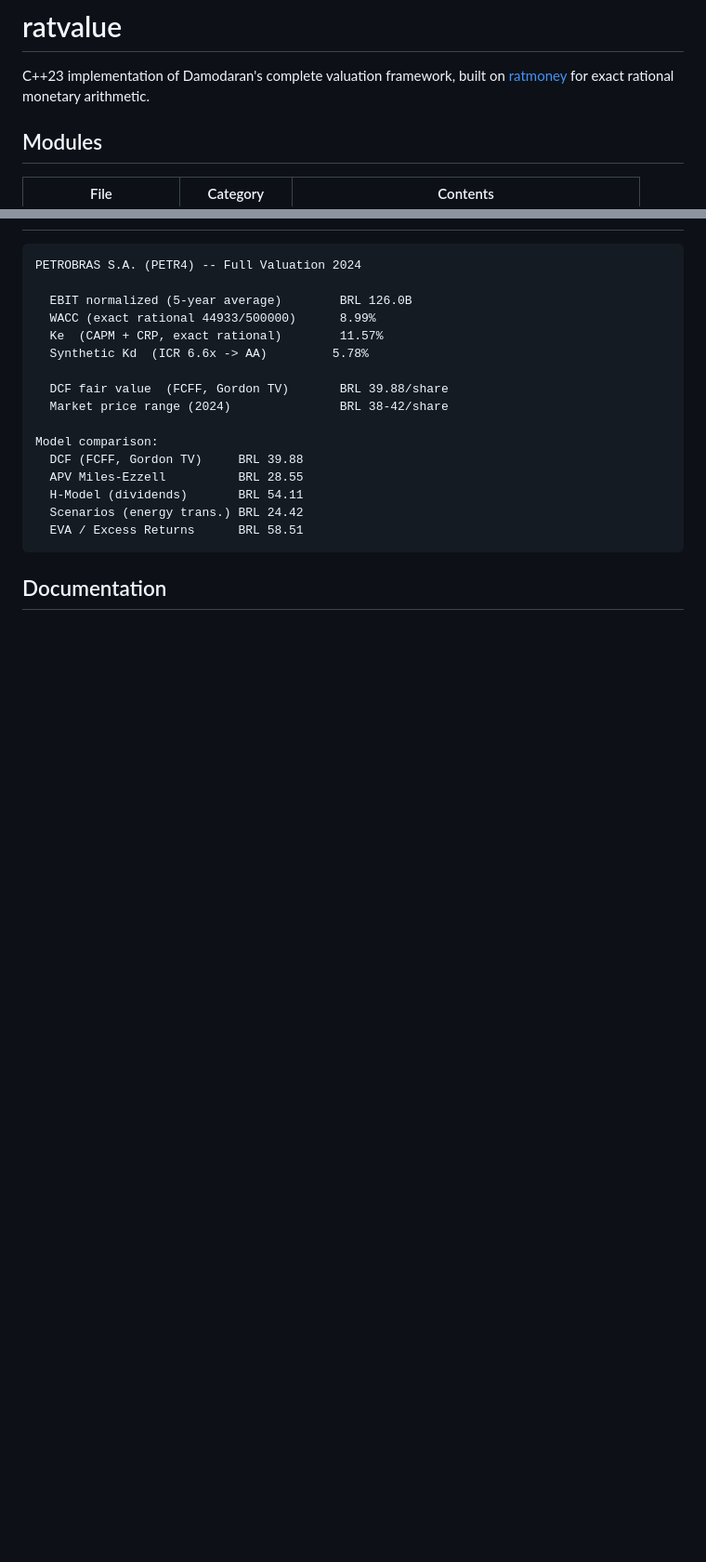
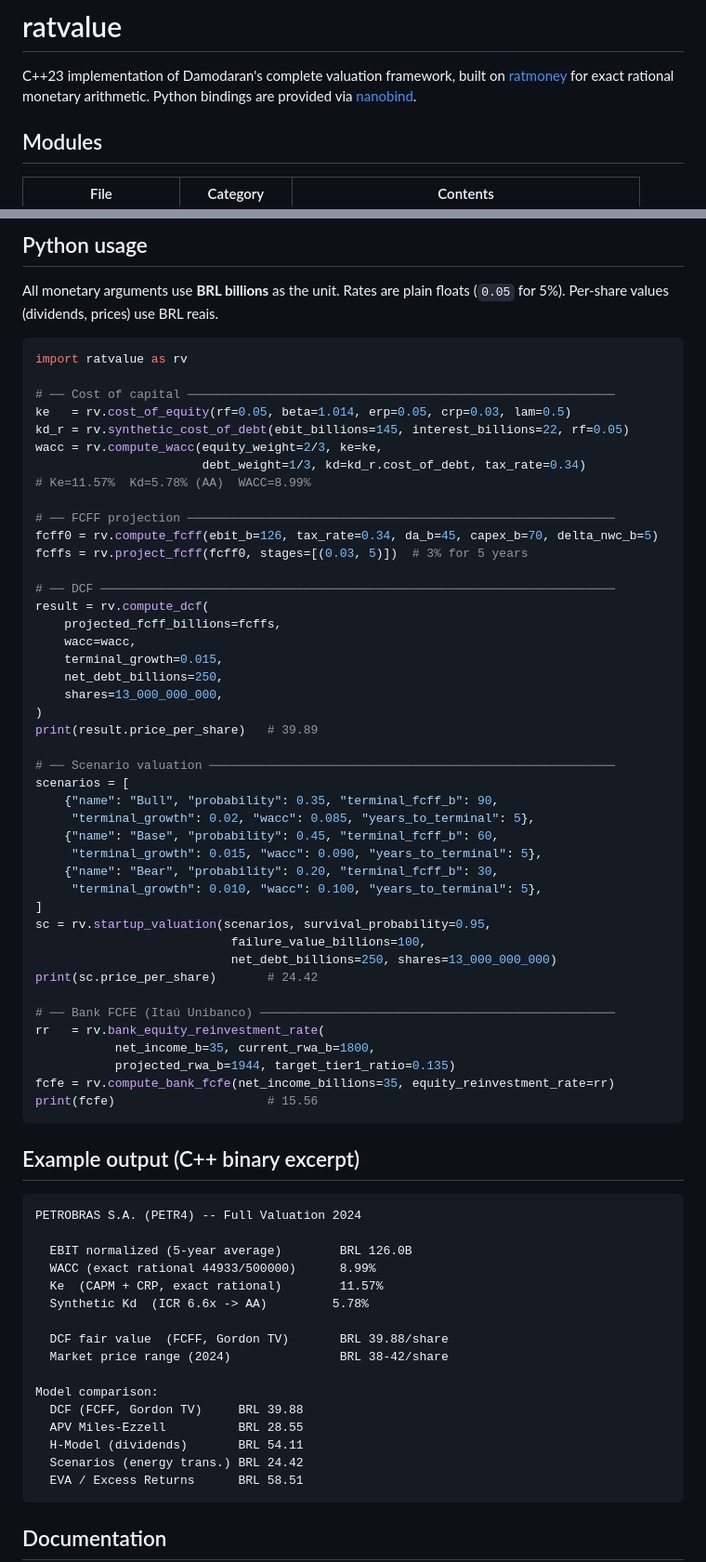
Before and after one commit to sheep-farm/ratvalue, a Markdown page: README.md, 2 parts joined by grey strips. Shown at 93% size. Drawn GitHub-style; blank space fills up the shorter version.

Commit message:
docs: update README with Python binding instructions
Co-Authored-By: Claude Sonnet 4.6 <noreply@anthropic.com>

````diff
--- a/README.md
+++ b/README.md
@@ -2,7 +2,7 @@
 
 C++23 implementation of Damodaran's complete valuation framework, built on
 [ratmoney](https://github.com/sheep-farm/ratmoney) for exact rational monetary
-arithmetic.
+arithmetic. Python bindings are provided via [nanobind](https://github.com/wjakob/nanobind).
 
 ## Modules
 
@@ -65,3 +93,55 @@ cmake -S . -B build -DCMAKE_BUILD_TYPE=Debug -DSANITIZE=ON
+## Python usage
+
+All monetary arguments use **BRL billions** as the unit. Rates are plain
+floats (`0.05` for 5%). Per-share values (dividends, prices) use BRL reais.
+
+```python
+import ratvalue as rv
+
+# ── Cost of capital ───────────────────────────────────────────────────────────
+ke   = rv.cost_of_equity(rf=0.05, beta=1.014, erp=0.05, crp=0.03, lam=0.5)
+kd_r = rv.synthetic_cost_of_debt(ebit_billions=145, interest_billions=22, rf=0.05)
+wacc = rv.compute_wacc(equity_weight=2/3, ke=ke,
+                       debt_weight=1/3, kd=kd_r.cost_of_debt, tax_rate=0.34)
+# Ke=11.57%  Kd=5.78% (AA)  WACC=8.99%
+
+# ── FCFF projection ───────────────────────────────────────────────────────────
+fcff0 = rv.compute_fcff(ebit_b=126, tax_rate=0.34, da_b=45, capex_b=70, delta_nwc_b=5)
+fcffs = rv.project_fcff(fcff0, stages=[(0.03, 5)])  # 3% for 5 years
+
+# ── DCF ───────────────────────────────────────────────────────────────────────
+result = rv.compute_dcf(
+    projected_fcff_billions=fcffs,
+    wacc=wacc,
+    terminal_growth=0.015,
+    net_debt_billions=250,
+    shares=13_000_000_000,
+)
+print(result.price_per_share)   # 39.89
+
+# ── Scenario valuation ────────────────────────────────────────────────────────
+scenarios = [
+    {"name": "Bull", "probability": 0.35, "terminal_fcff_b": 90,
+     "terminal_growth": 0.02, "wacc": 0.085, "years_to_terminal": 5},
+    {"name": "Base", "probability": 0.45, "terminal_fcff_b": 60,
+     "terminal_growth": 0.015, "wacc": 0.090, "years_to_terminal": 5},
+    {"name": "Bear", "probability": 0.20, "terminal_fcff_b": 30,
+     "terminal_growth": 0.010, "wacc": 0.100, "years_to_terminal": 5},
+]
+sc = rv.startup_valuation(scenarios, survival_probability=0.95,
+                           failure_value_billions=100,
+                           net_debt_billions=250, shares=13_000_000_000)
+print(sc.price_per_share)       # 24.42
+
+# ── Bank FCFE (Itaú Unibanco) ─────────────────────────────────────────────────
+rr   = rv.bank_equity_reinvestment_rate(
+           net_income_b=35, current_rwa_b=1800,
+           projected_rwa_b=1944, target_tier1_ratio=0.135)
+fcfe = rv.compute_bank_fcfe(net_income_billions=35, equity_reinvestment_rate=rr)
+print(fcfe)                     # 15.56
+```
+
+## Example output (C++ binary excerpt)
 
 ```
 PETROBRAS S.A. (PETR4) -- Full Valuation 2024
````
Also changed, not shown: other parts of README.md (+29 -1 lines).
